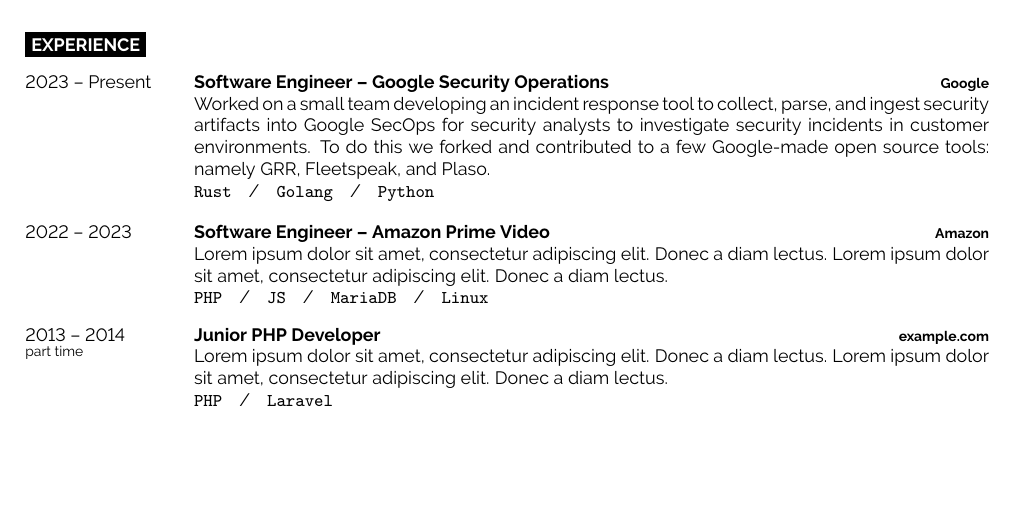
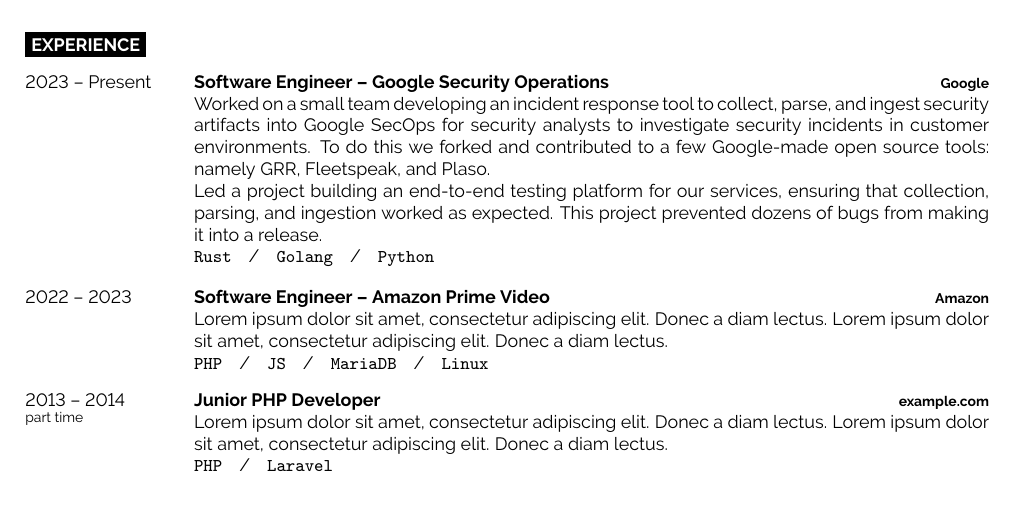
Before and after one commit to The-Briel-Deal/resume, a LaTeX document (main.tex): part of the page, cut so that both start at the same text, the shorter picture padded with empty space. Compiled offline with pdfLaTeX.

Commit message:
Expand job entry at google.

```diff
--- a/main.tex
+++ b/main.tex
@@ -130,7 +130,12 @@
     this we forked and contributed to a few Google-made open source tools:
     namely \href{https://github.com/google/grr}{GRR},
     \href{https://github.com/google/fleetspeak}{Fleetspeak}, and
-    \href{https://github.com/log2timeline/plaso}{Plaso}.\\
+    \href{https://github.com/log2timeline/plaso}{Plaso}.
+
+		Led a project building an end-to-end testing platform for our services,
+		ensuring that collection, parsing, and ingestion worked as expected. This
+		project prevented dozens of bugs from making it into a release.
+
   \texttt{Rust}\slashsep\texttt{Golang}\slashsep\texttt{Python}}
   \entry
   {2022 -- 2023}
```
